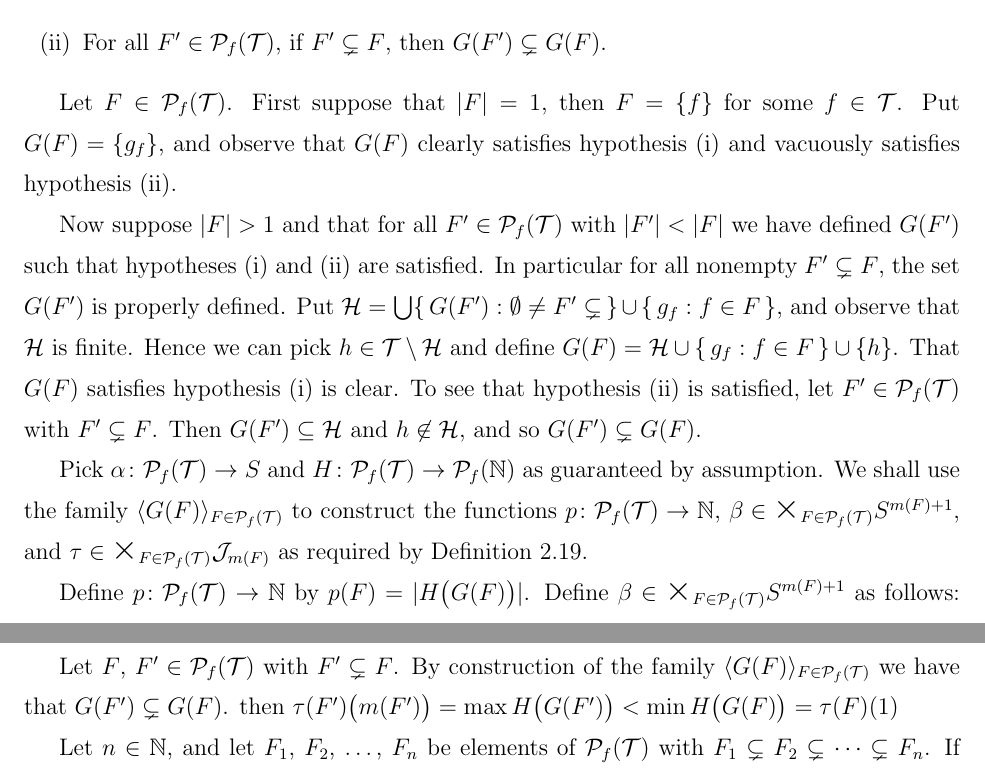
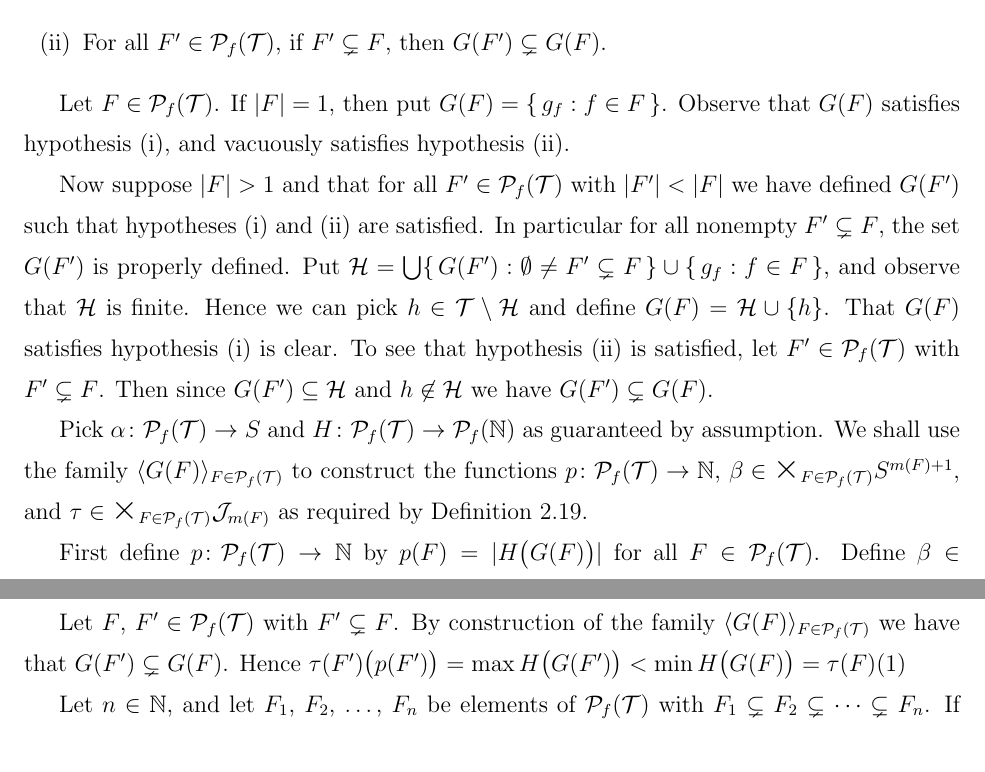
Before and after one commit to johnsojh/dissertation, a LaTeX thesis (draft/dissertation.tex, which reads draft/newcst.tex): two parts of pages 35 and 36 of 55, joined at a grey line, cut so that both start at the same text. Compiled offline with pdfLaTeX.

Commit message:
Proof checks out.

```diff
--- a/draft/newcst.tex
+++ b/draft/newcst.tex
@@ -805,21 +806,21 @@ Similar to how the definition of a $J$-set is simpler when the underlying semigr
   \end{itemize}
 
   Let $F \in \Pf(\calT)$.
-  First suppose that $|F| = 1$, then $F = \{f\}$ for some $f \in \calT$.
-  Put $G(F) = \{g_f\}$, and observe that $G(F)$ clearly satisfies hypothesis (i) and vacuously satisfies hypothesis (ii).
+  If $|F| = 1$, then put $G(F) = \{\, g_f : f \in F \,\}$.
+  Observe that $G(F)$ satisfies hypothesis (i), and vacuously satisfies hypothesis (ii).
 
   Now suppose $|F| > 1$ and that for all $F' \in \Pf(\calT)$ with $|F'| < |F|$ we have defined $G(F')$ such that hypotheses (i) and (ii) are satisfied.
   In particular for all nonempty $F' \subsetneq F$, the set $G(F')$ is properly defined.
-  Put $\calH = \bigcup\{\, G(F') : \emptyset \ne F' \subsetneq \,\} \cup \{\, g_f : f \in F \,\}$, and observe that $\calH$ is finite.
-  Hence we can pick $h \in \calT \setminus \calH$ and define $G(F) = \calH \cup \{\, g_f : f \in F \,\} \cup \{h\}$.
+  Put $\calH = \bigcup\{\, G(F') : \emptyset \ne F' \subsetneq F \,\} \cup \{\, g_f : f \in F \,\}$, and observe that $\calH$ is finite.
+  Hence we can pick $h \in \calT \setminus \calH$ and define $G(F) = \calH \cup \{h\}$.
   That $G(F)$ satisfies hypothesis (i) is clear.
   To see that hypothesis (ii) is satisfied, let $F' \in \Pf(\calT)$ with $F' \subsetneq F$.
-  Then $G(F') \subseteq \calH$ and $h \not\in \calH$, and so $G(F') \subsetneq G(F)$.
+  Then since $G(F') \subseteq \calH$ and $h \not\in \calH$ we have $G(F') \subsetneq G(F)$.
 
   Pick $\alpha \colon \Pf(\calT) \to S$ and $H \colon \Pf(\calT) \to \Pf(\bbN)$ as guaranteed by assumption.
   We shall use the family $\la G(F) \ra_{F \in \Pf(\calT)}$ to construct the functions $p \colon \Pf(\calT) \to \bbN$, $\beta \in \bigtimes_{F \in \Pf(\calT)} S^{m(F)+1}$, and $\tau \in \bigtimes_{F \in \Pf(\calT)} \calJ_{m(F)}$ as required by Definition \ref{defn:csets}.
 
-  Define $p \colon \Pf(\calT) \to \bbN$ by $p(F) = |H\bigl( G(F) \bigr)|$.
+  First define $p \colon \Pf(\calT) \to \bbN$ by $p(F) = |H\bigl( G(F) \bigr)|$ for all $F \in \Pf(\calT)$.
   Define $\beta \in \bigtimes_{F \in \Pf(\calT)} S^{m(F)+1}$ as follows:
   For $F \in \Pf(\calT)$ and $i \in \{1, 2, \ldots, p(F)+1\}$
   \[
@@ -834,7 +835,7 @@ Similar to how the definition of a $J$-set is simpler when the underlying semigr
 
   Let $F$, $F' \in \Pf(\calT)$ with $F' \subsetneq F$.
   By construction of the family $\la G(F) \ra_{F \in \Pf(\calT)}$ we have that $G(F') \subsetneq G(F)$.
-  then $\tau(F')\bigl( m(F') \bigr) = \max H \bigl( G(F') \bigr) < \min H \bigl( G(F) \bigr) = \tau(F)(1)$
+  Hence $\tau(F')\bigl( p(F') \bigr) = \max H \bigl( G(F') \bigr) < \min H \bigl( G(F) \bigr) = \tau(F)(1)$
 
   Let $n \in \bbN$, and let $F_1$, $F_2$, \ldots, $F_n$ be elements of $\Pf(\calT)$ with $F_1 \subsetneq F_2 \subsetneq \cdots \subsetneq F_n$.
   If $\la f_i \ra_{i=1}^n \in \bigtimes_{i=1}^n F_i$, then
```
Also changed, not shown: draft/newcst.tex (5 more changed lines).
